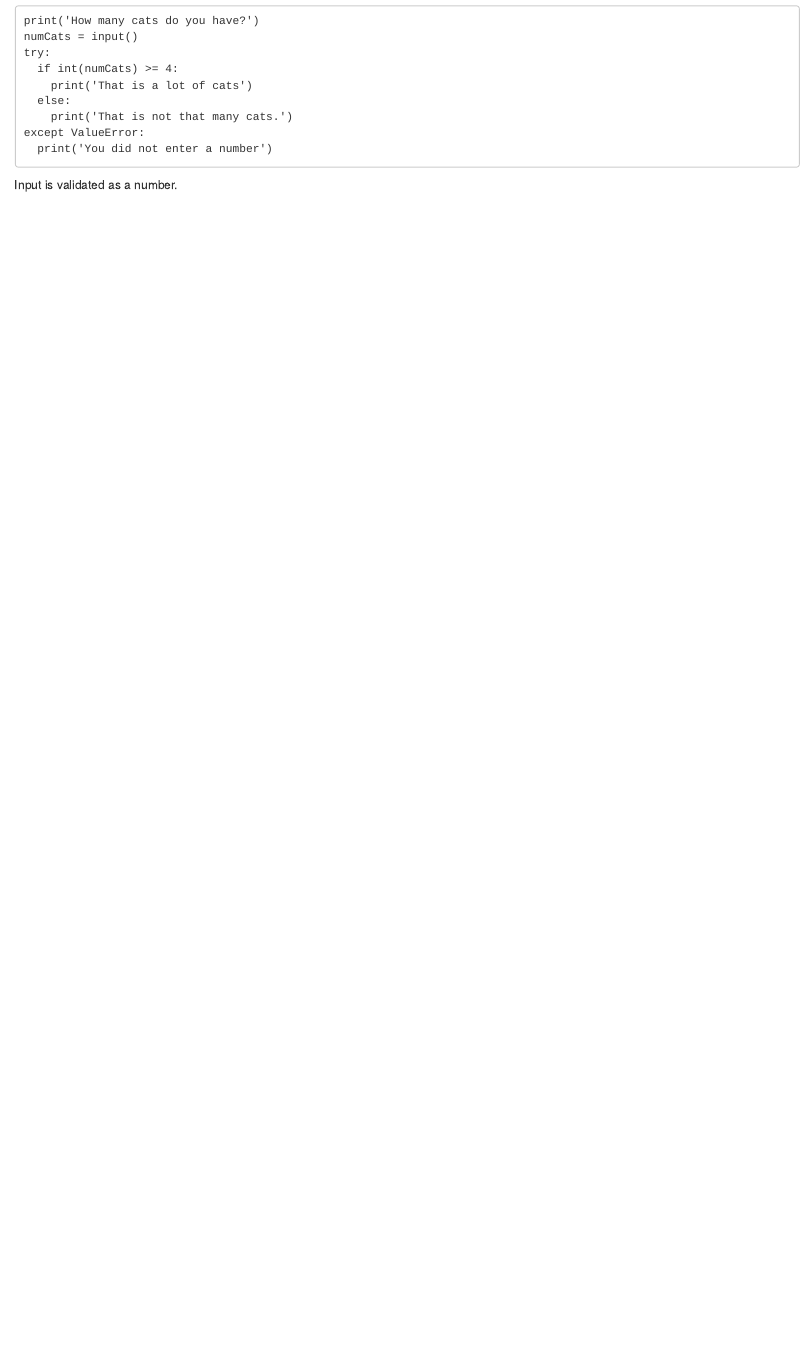
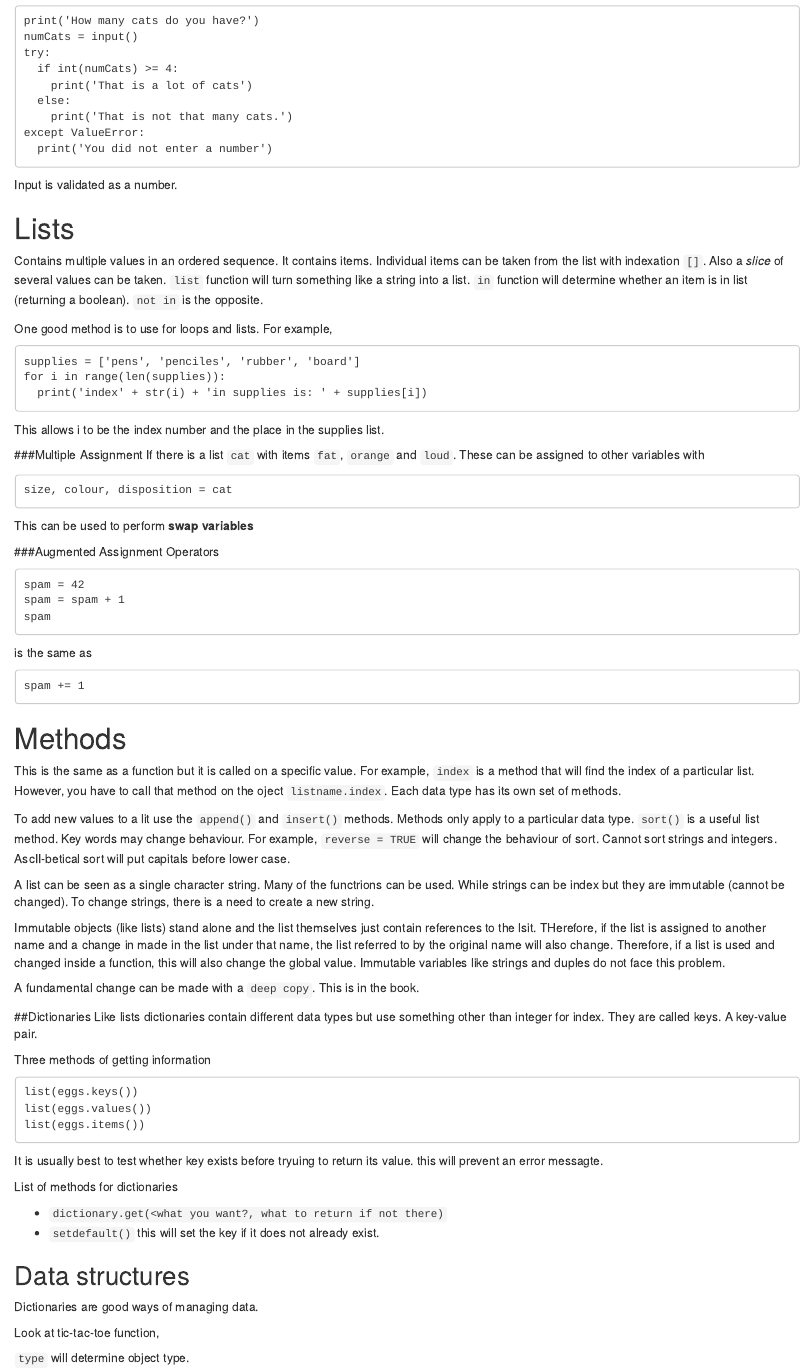
Before and after one commit to RobHayward/Python, an R Markdown document (Automate/AutomateNotes.Rmd): the page in a window 1100 px wide, from 2260 px down. Rendered offline with R 4.5, knitr and Pandoc, with nearby package versions.

Commit message:
Added some additional code

````diff
--- a/Automate/AutomateNotes.Rmd
+++ b/Automate/AutomateNotes.Rmd
@@ -122,3 +122,68 @@ except ValueError:
 ```
 
 Input is validated as a number.
+
+# Lists
+Contains multiple values in an ordered sequence. It contains items. Individual items can be taken from the list with indexation `[]`.  Also a *slice* of several values can be taken. `list` function will turn something like a string into a list.  `in` function will determine whether an item is in list (returning a boolean). `not in` is the opposite.
+
+One good method is to use for loops and lists.  For example,
+```
+supplies = ['pens', 'penciles', 'rubber', 'board']
+for i in range(len(supplies)):
+  print('index' + str(i) + 'in supplies is: ' + supplies[i])
+```
+
+This allows i to be the index number and the place in the supplies list.
+
+###Multiple Assignment
+If there is a list `cat` with items `fat`, `orange` and `loud`.  These can be assigned to other variables with
+```
+size, colour, disposition = cat
+```
+
+This can be used to perform **swap variables**
+
+###Augmented Assignment Operators
+```
+spam = 42
+spam = spam + 1
+spam
+```
+
+is the same as
+```
+spam += 1
+```
+# Methods
+This is the same as a function but it is called on a specific value. For example, `index` is a method that will find the index of a particular list.  However, you have to call that method on the oject `listname.index`.  Each data type has its own set of methods.
+
+To add new values to a lit use the `append()` and `insert()` methods. Methods only apply to a particular data type. `sort()` is a useful list method. Key words may change behaviour. For example, `reverse = TRUE` will change the behaviour of sort. Cannot sort strings and integers.  AscII-betical sort will put capitals before lower case.
+
+A list can be seen as a single character string.  Many of the functrions can be used.  While strings can be index but they are immutable (cannot be changed). To change strings, there is a need to create a new string.
+
+Immutable objects (like lists) stand alone and the list themselves just contain references to the lsit. THerefore, if the list is assigned to another name and a change in made in the list under that name, the list referred to by the original name will also change. Therefore, if a list is used and changed inside a function, this will also change the global value.   Immutable variables like strings and duples do not face this problem.
+
+A fundamental change can be made with a `deep copy`.  This is in the book.
+
+##Dictionaries
+Like lists dictionaries contain different data types but use something other than integer for index. They are called keys. A key-value pair.
+
+Three methods of getting information
+```
+list(eggs.keys())
+list(eggs.values())
+list(eggs.items())
+```
+It is usually best to test whether key exists before tryuing to return its value. this will prevent an error messagte.
+
+List of methods for dictionaries
+
+* `dictionary.get(<what you want?, what to return if not there)`
+* `setdefault()` this will set the key if it does not already exist.
+
+## Data structures
+Dictionaries are good ways of managing data.
+
+Look at tic-tac-toe function,
+
+`type` will determine object type.
````
Also changed, not shown: Automate/Code/countLetter.R.py (added, +8 -0 lines), Automate/Code/tictactoe.py (added, +19 -0 lines), Automate/AutomateNotes.html.
